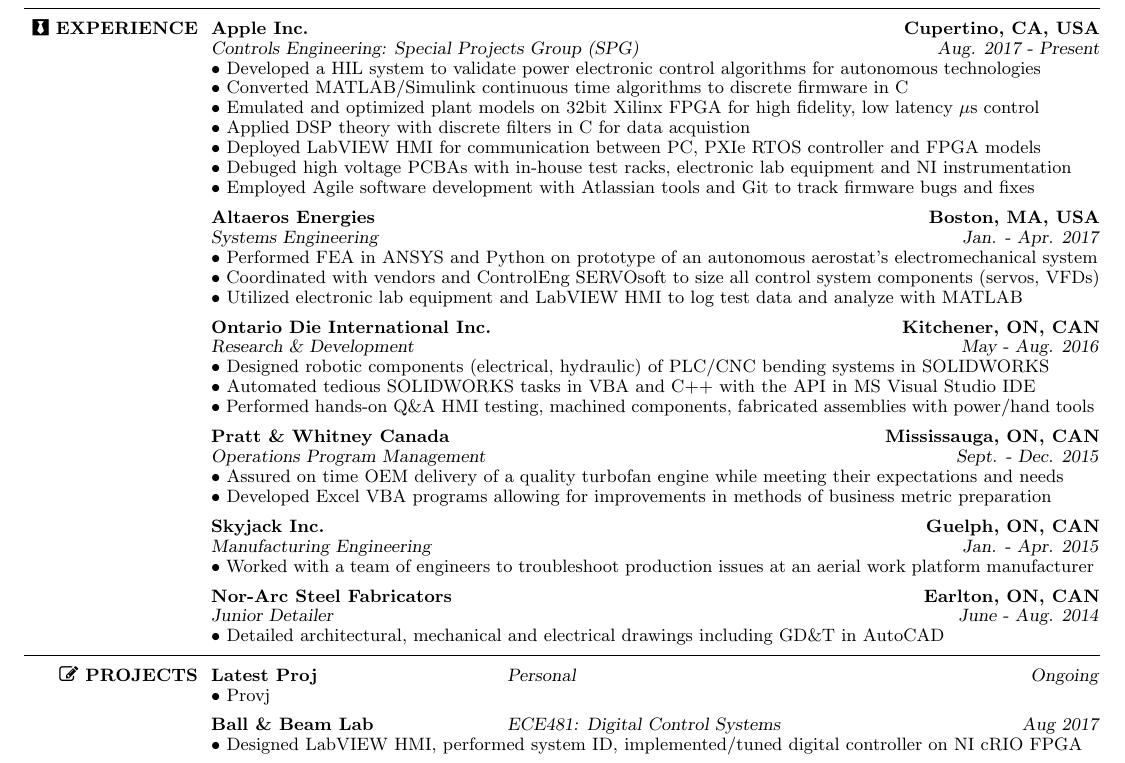
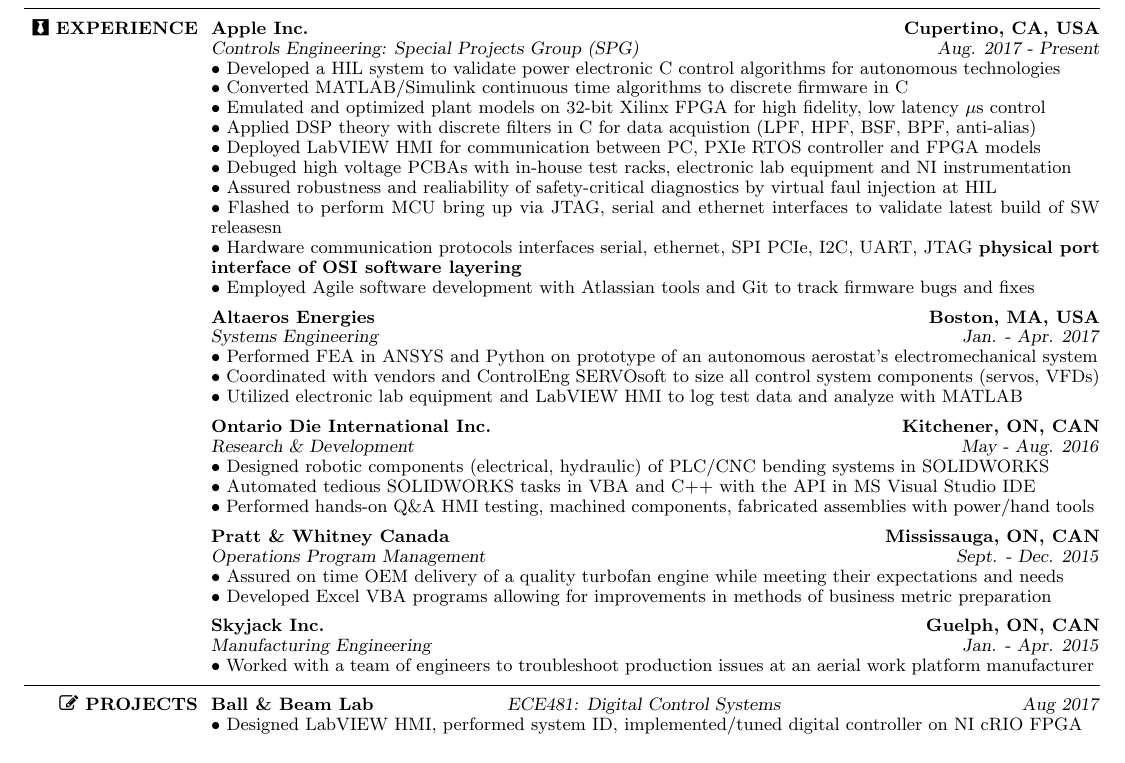
Before and after one commit to sebastienblanchet/Resume, a LaTeX CV (Resume.tex): part of the page, cut so that both start at the same text. Compiled offline with pdfLaTeX.

Commit message:
Intial commit before quick draft

```diff
--- a/Resume.tex
+++ b/Resume.tex
@@ -169,16 +169,17 @@
 \title{\textsl{Controls Engineering: Special Projects Group (SPG)}}
 \dates{\textsl{Aug. 2017 - Present}}
 \begin{position}
-\tb Developed a HIL system to validate power electronic control algorithms for autonomous technologies\\
+\tb Developed a HIL system to validate power electronic C control algorithms for autonomous technologies\\
 \tb Converted MATLAB/Simulink continuous time algorithms to discrete firmware in C \\
-\tb Emulated and optimized plant models on 32bit Xilinx FPGA for high fidelity, low latency $\mu$s control \\
-\tb Applied DSP theory with discrete filters in C for data acquistion \\
+\tb Emulated and optimized plant models on 32-bit Xilinx FPGA for high fidelity, low latency $\mu$s control \\
+\tb Applied DSP theory with discrete filters in C for data acquistion (LPF, HPF, BSF, BPF, anti-alias) \\
 % \tb \textbf{deterministic} NI cRIO Linux controller  \textbf{anti-aliasing filters}\\
 \tb Deployed LabVIEW HMI for communication between PC, PXIe RTOS controller and FPGA models \\
 \tb Debuged high voltage PCBAs with in-house test racks, electronic lab equipment and NI instrumentation \\
+\tb Assured robustness and realiability of safety-critical diagnostics by virtual faul injection at HIL\\
+\tb Flashed to perform MCU bring up via JTAG, serial and ethernet interfaces to validate latest build of SW releasesn \\
+\tb Hardware communication protocols interfaces serial, ethernet, SPI PCIe, I2C, UART, JTAG \textbf{physical port interface of OSI software layering} \\
 \tb Employed Agile software development with Atlassian tools and Git to track firmware bugs and fixes
-% \tb Hardware communication protocols interfaces serial, ethernet, SPI PCIe, I2C, UART, JTAG \textbf{physical port interface of OSI software layering} \\
-% \tb Assured robustness and realiability of safety-critical diagnostics by virtual faul injection at HIL\\
 % \tb Designed system harness to interface HIL with PCBA from schematics and hardware specifications \\
 % \tb Acquire and generate analog and digital signals, control timing, and implement signal processing on RT and FPGA \\
 \end{position}
@@ -228,14 +229,14 @@
 %\tb Increased process efficiency by organizing assembly stations and designing of jigs/fixtures with SOLIDWORKS
 \end{position}
 
-% Nor Arc: Co-op 1
-\employer{\textbf{\href{http://www.norarc.com/en/}{Nor-Arc Steel Fabricators}}}
-\location{\textbf{Earlton, ON, CAN}}
-\title{\textsl{Junior Detailer}}
-\dates{\textsl{June - Aug. 2014}}
-\begin{position}
-\tb Detailed architectural, mechanical and electrical drawings including GD\&T in AutoCAD
-\end{position}
+% % Nor Arc: Co-op 1
+% \employer{\textbf{\href{http://www.norarc.com/en/}{Nor-Arc Steel Fabricators}}}
+% \location{\textbf{Earlton, ON, CAN}}
+% \title{\textsl{Junior Detailer}}
+% \dates{\textsl{June - Aug. 2014}}
+% \begin{position}
+% \tb Detailed architectural, mechanical and electrical drawings including GD\&T in AutoCAD
+% \end{position}
 
 %---------------------------------------------------------------------------------------------------------
 
@@ -250,13 +251,13 @@
 \body\\
 \end{format}
 
-% Ball and Beam [CTL]
-\title{\textbf{Latest Proj}}
-\employer{\textsl{Personal}}
-\dates{\textsl{Ongoing}}
-\begin{position}
-\tb Provj
-\end{position}
+% % Ball and Beam [CTL]
+% \title{\textbf{Latest Proj}}
+% \employer{\textsl{Personal}}
+% \dates{\textsl{Ongoing}}
+% \begin{position}
+% \tb Raspberry PI and intel movidius
+% \end{position}
 
 % Ball and Beam [CTL]
 \title{\textbf{Ball \& Beam Lab}}
```
Also changed, not shown: Resume.pdf, Resume.tex (2 more changed lines).
